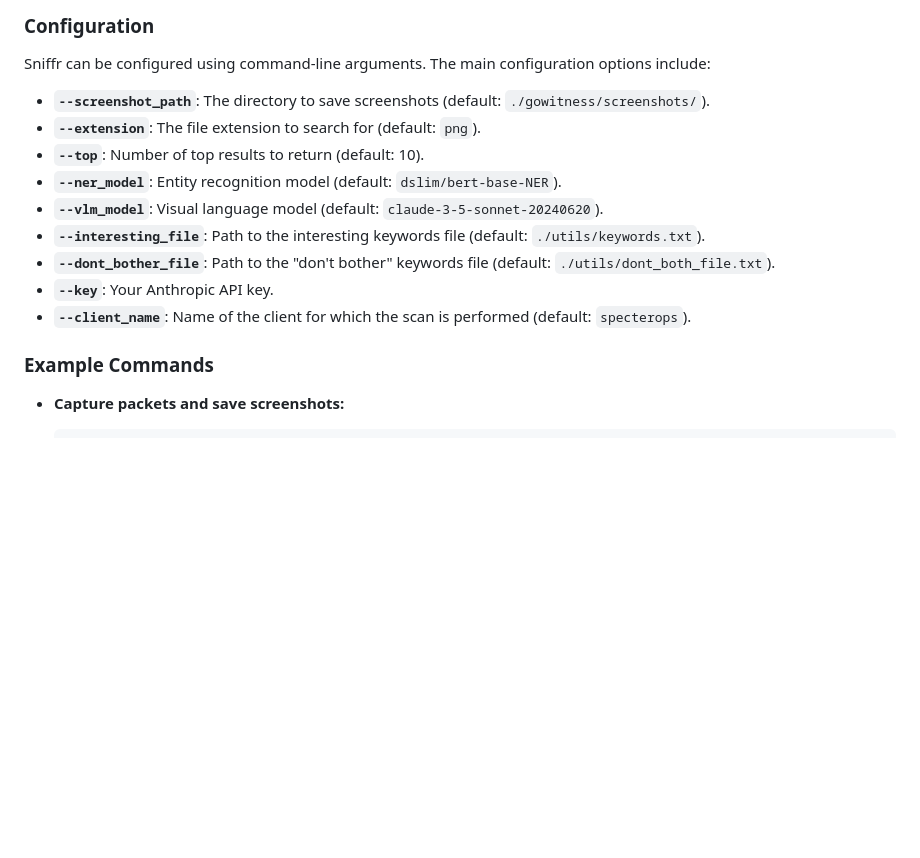
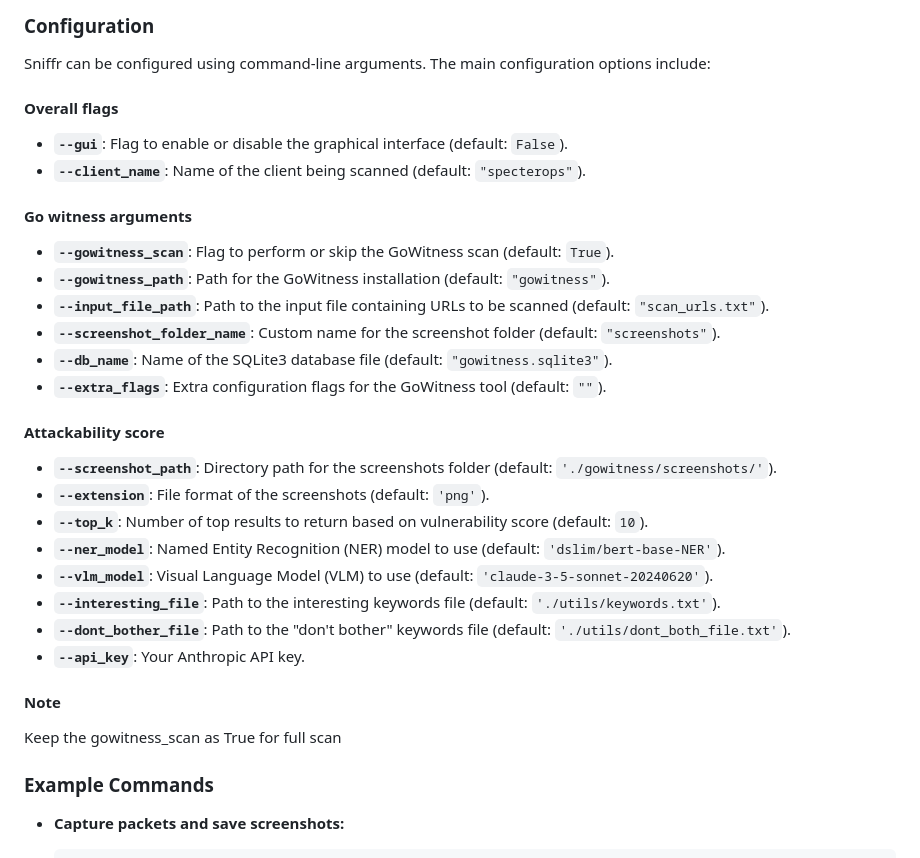
Before and after one commit to gneeraj97/sniffr, a Markdown page: README.md, the part around the change. Drawn GitHub-style; blank space fills up the shorter version.

```diff
--- a/README.md
+++ b/README.md
@@ -49,15 +49,30 @@ python app.py
 
 Sniffr can be configured using command-line arguments. The main configuration options include:
 
-- **`--screenshot_path`**: The directory to save screenshots (default: `./gowitness/screenshots/`).
-- **`--extension`**: The file extension to search for (default: `png`).
-- **`--top`**: Number of top results to return (default: 10).
-- **`--ner_model`**: Entity recognition model (default: `dslim/bert-base-NER`).
-- **`--vlm_model`**: Visual language model (default: `claude-3-5-sonnet-20240620`).
-- **`--interesting_file`**: Path to the interesting keywords file (default: `./utils/keywords.txt`).
-- **`--dont_bother_file`**: Path to the "don't bother" keywords file (default: `./utils/dont_both_file.txt`).
-- **`--key`**: Your Anthropic API key.
-- **`--client_name`**: Name of the client for which the scan is performed (default: `specterops`).
+#### Overall flags
+- **`--gui`**: Flag to enable or disable the graphical interface (default: `False`).
+- **`--client_name`**: Name of the client being scanned (default: `"specterops"`).
+
+#### Go witness arguments
+- **`--gowitness_scan`**: Flag to perform or skip the GoWitness scan (default: `True`).
+- **`--gowitness_path`**: Path for the GoWitness installation (default: `"gowitness"`).
+- **`--input_file_path`**: Path to the input file containing URLs to be scanned (default: `"scan_urls.txt"`).
+- **`--screenshot_folder_name`**: Custom name for the screenshot folder (default: `"screenshots"`).
+- **`--db_name`**: Name of the SQLite3 database file (default: `"gowitness.sqlite3"`).
+- **`--extra_flags`**: Extra configuration flags for the GoWitness tool (default: `""`).
+
+#### Attackability score
+- **`--screenshot_path`**: Directory path for the screenshots folder (default: `'./gowitness/screenshots/'`).
+- **`--extension`**: File format of the screenshots (default: `'png'`).
+- **`--top_k`**: Number of top results to return based on vulnerability score (default: `10`).
+- **`--ner_model`**: Named Entity Recognition (NER) model to use (default: `'dslim/bert-base-NER'`).
+- **`--vlm_model`**: Visual Language Model (VLM) to use (default: `'claude-3-5-sonnet-20240620'`).
+- **`--interesting_file`**: Path to the interesting keywords file (default: `'./utils/keywords.txt'`).
+- **`--dont_bother_file`**: Path to the "don't bother" keywords file (default: `'./utils/dont_both_file.txt'`).
+- **`--api_key`**: Your Anthropic API key.
+
+#### Note
+Keep the gowitness_scan as True for full scan
 
 ### Example Commands
 
```
